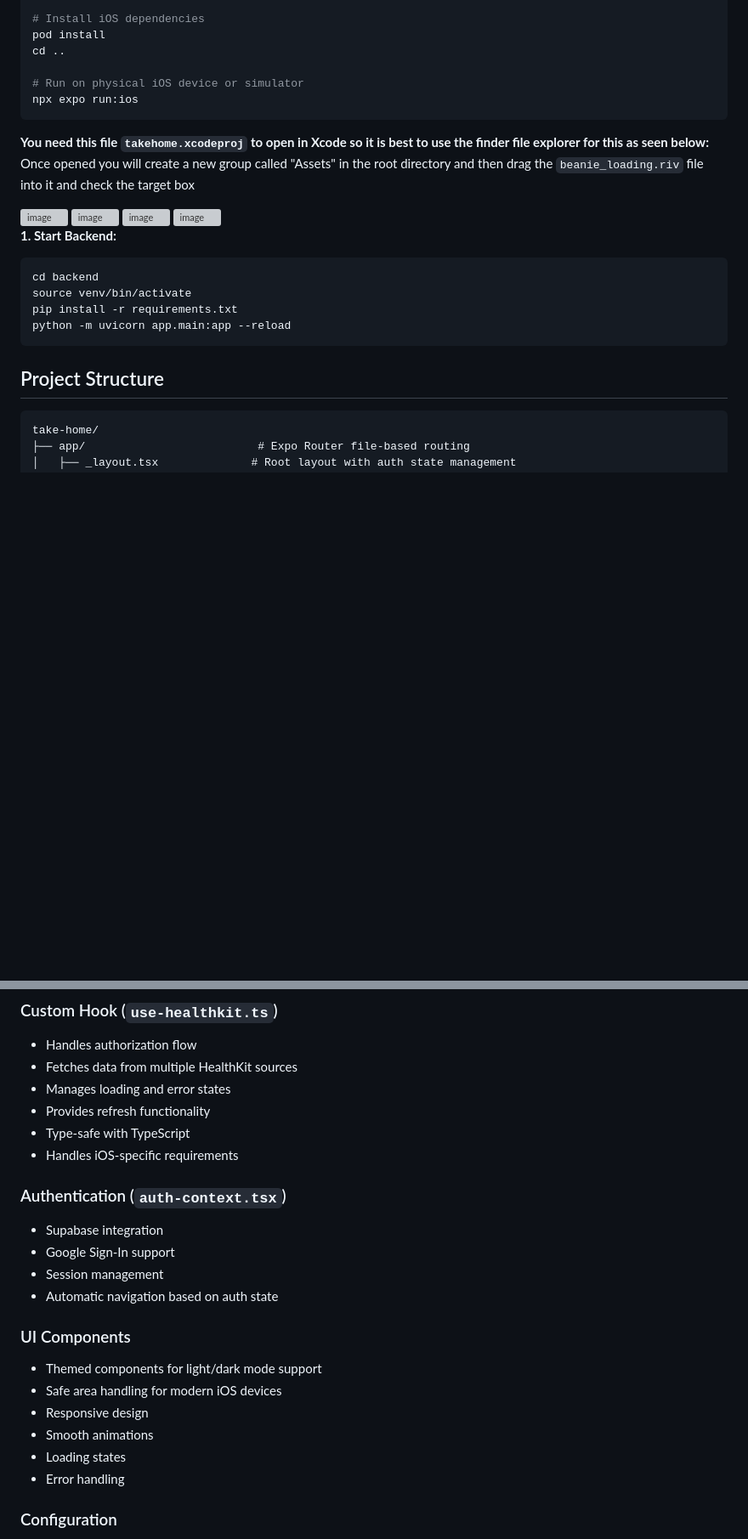
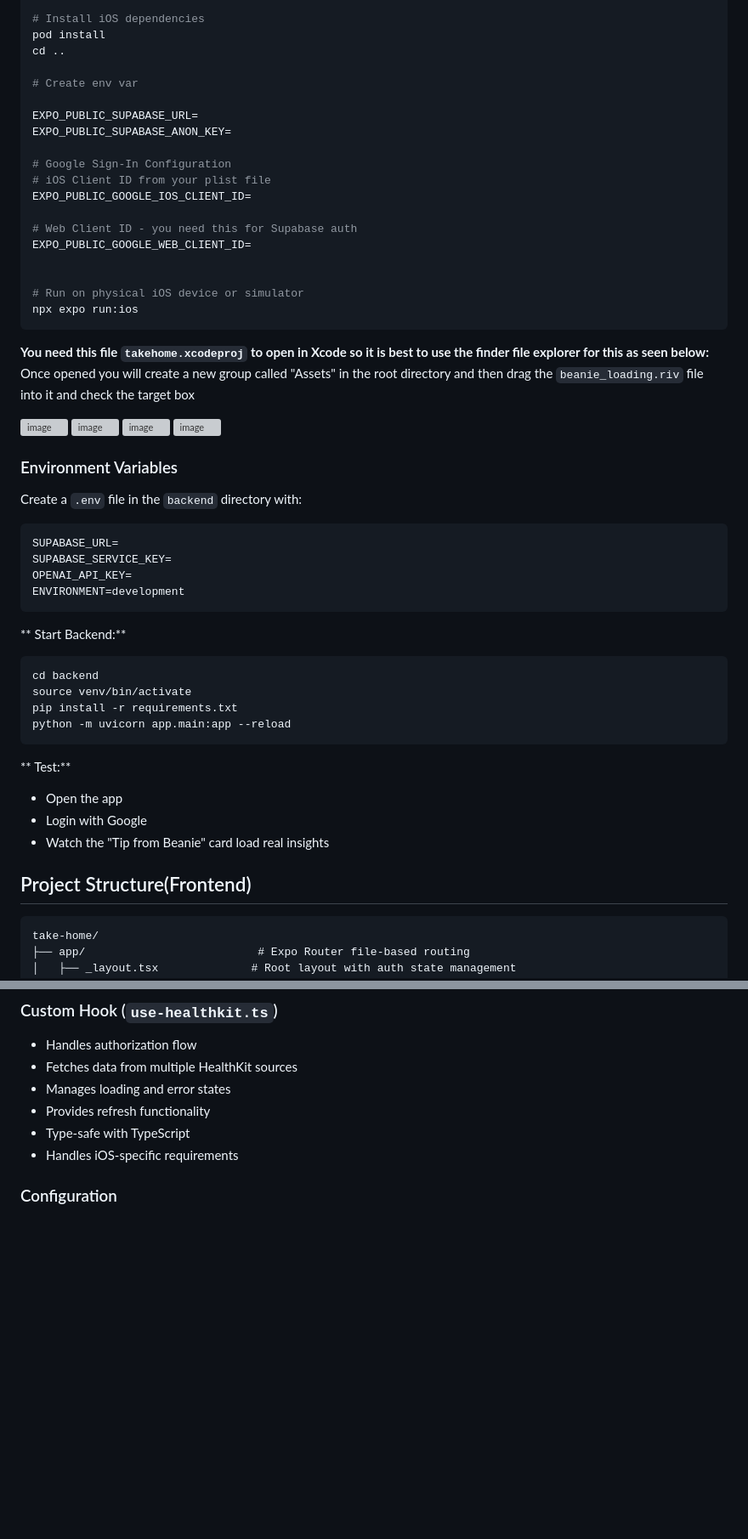
Before and after one commit to kylemck03/PANW-take-home, a Markdown page: README.md, 2 parts joined by grey strips. Shown: that part at 85% size. GitHub-like rendering; blank space fills up the shorter version; grey boxes are pictures that could not be loaded.

````diff
--- a/README.md
+++ b/README.md
@@ -77,6 +67,19 @@ open takehome.xcworkspace
 pod install
 cd ..
 
+# Create env var
+
+EXPO_PUBLIC_SUPABASE_URL=
+EXPO_PUBLIC_SUPABASE_ANON_KEY=
+
+# Google Sign-In Configuration
+# iOS Client ID from your plist file
+EXPO_PUBLIC_GOOGLE_IOS_CLIENT_ID=
+
+# Web Client ID - you need this for Supabase auth
+EXPO_PUBLIC_GOOGLE_WEB_CLIENT_ID=
+
+
 # Run on physical iOS device or simulator
 npx expo run:ios
 ```
@@ -88,15 +91,27 @@ Once opened you will create a new group called "Assets" in the root directory an
 <img width="1076" height="788" alt="image" src="https://github.com/user-attachments/assets/d64c7bcc-30ff-4b18-8ab4-237e101eca03" />
 <img width="1076" height="788" alt="image" src="https://github.com/user-attachments/assets/d5758436-5d17-4c7d-8d3c-01144af2ab8b" />
 
-**1. Start Backend:**
+### Environment Variables
+Create a `.env` file in the `backend` directory with:
+```
+SUPABASE_URL=
+SUPABASE_SERVICE_KEY=
+OPENAI_API_KEY=
+ENVIRONMENT=development
+```
+** Start Backend:**
 ```bash
 cd backend
 source venv/bin/activate
 pip install -r requirements.txt
 python -m uvicorn app.main:app --reload
 ```
+** Test:**
+- Open the app
+- Login with Google
+- Watch the "Tip from Beanie" card load real insights
 
-## Project Structure
+## Project Structure(Frontend)
 
 ```
 take-home/
@@ -212,19 +180,6 @@ This pattern makes the codebase more maintainable and testable.
 - Type-safe with TypeScript
 - Handles iOS-specific requirements
 
-### Authentication (`auth-context.tsx`)
-- Supabase integration
-- Google Sign-In support
-- Session management
-- Automatic navigation based on auth state
-
-### UI Components
-- Themed components for light/dark mode support
-- Safe area handling for modern iOS devices
-- Responsive design
-- Smooth animations
-- Loading states
-- Error handling
 
 ### Configuration
 - Privacy descriptions in Info.plist
````
Also changed, not shown: other parts of README.md (+0 -70 lines).
